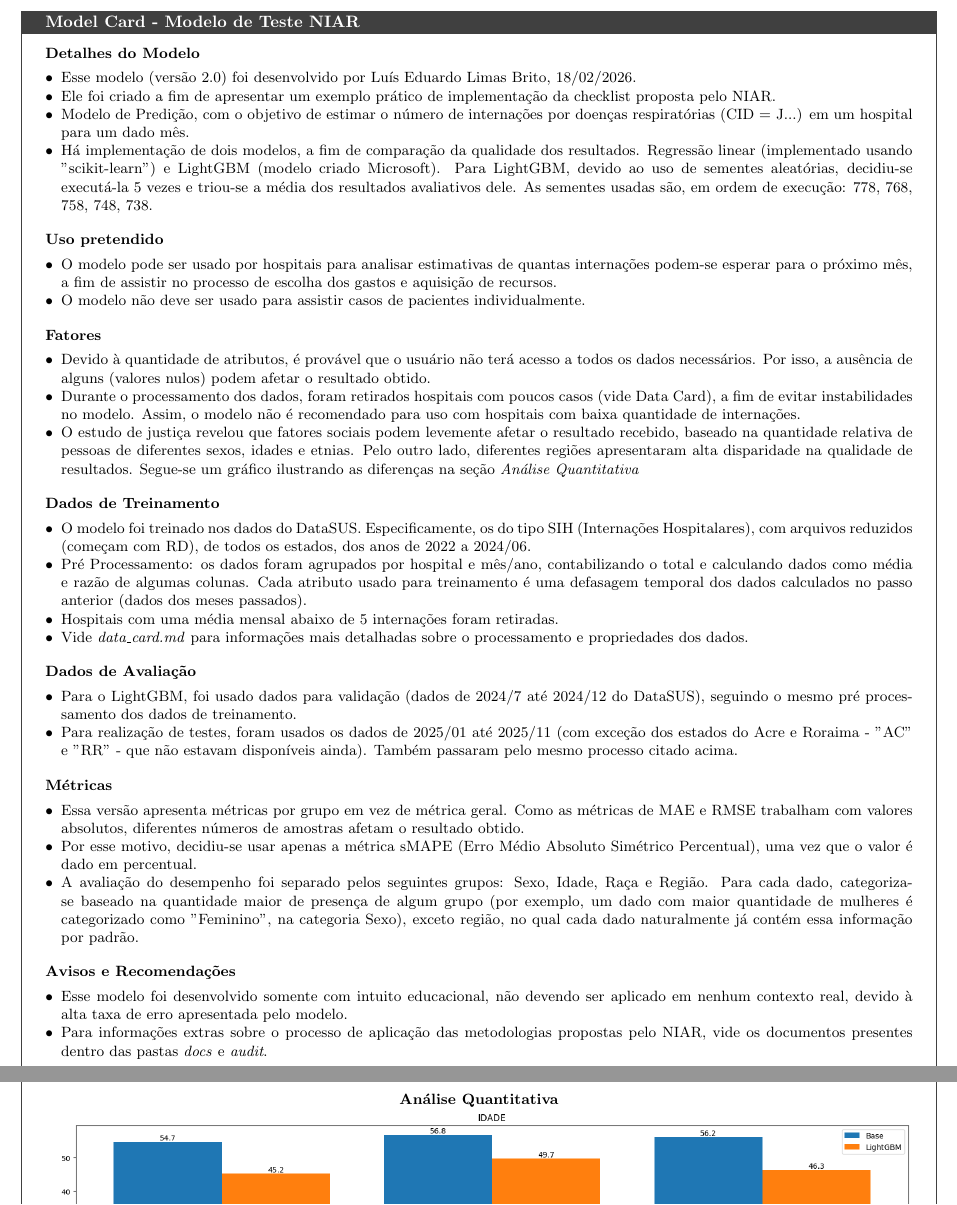
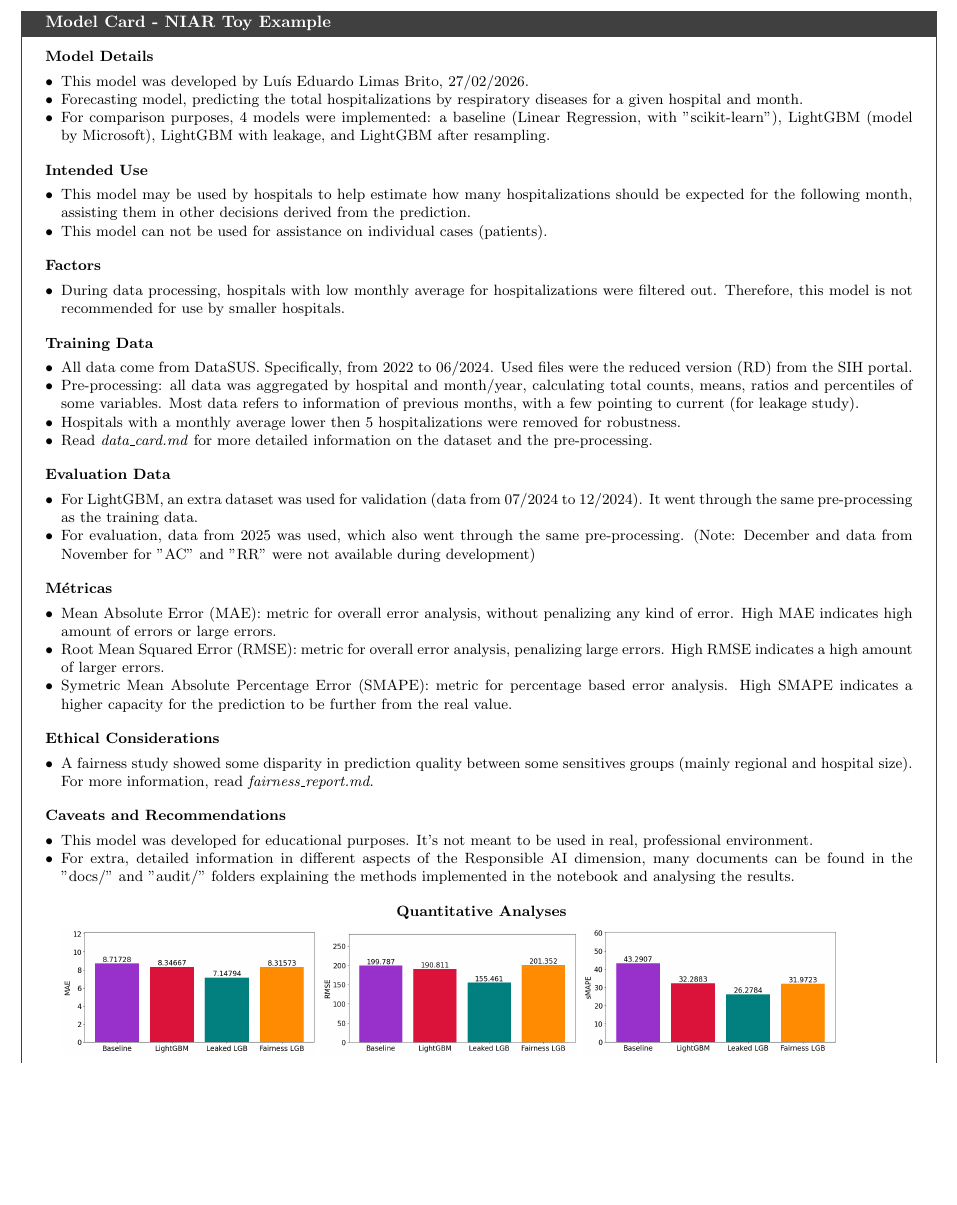
Before and after one commit to Nefex-Shadow/Toy_Example_NIAR_en, a LaTeX document (docs/Model_Card/model_card_v2.tex): two parts of pages 1 and 2 of 2 before the commit and part of the page after it, the two joined at a grey line, cut at the place of the change, the shorter picture padded with empty space. Compiled offline with pdfLaTeX.

Commit message:
Updated Model Card

```diff
--- a/docs/Model_Card/model_card_v2.tex
+++ b/docs/Model_Card/model_card_v2.tex
@@ -45,57 +42,63 @@
 
 \tcbset{colback=white!10!white}
 
-% Título do model card, alterar aqui
-\begin{tcolorbox}[title=\textbf{Model Card - Modelo de Teste NIAR},
+% TITLE, change here
+\begin{tcolorbox}[title=\textbf{Model Card - NIAR Toy Example},
     breakable, sharp corners, boxrule=0.7pt]
 
-% Small: reduz tamanho da fonte para uma pequena, mas legível.
+% Change to a smaller, but still legible font size.
 \small{
 
 
-\begin{mcsection}{Detalhes do Modelo}
-    \item Esse modelo (versão 2.0) foi desenvolvido por Luís Eduardo Limas Brito, 18/02/2026.
-    \item Ele foi criado a fim de apresentar um exemplo prático de implementação da checklist proposta pelo NIAR.
-    \item Modelo de Predição, com o objetivo de estimar o número de internações por doenças respiratórias (CID = J...) em um hospital para um dado mês.
-    \item Há implementação de dois modelos, a fim de comparação da qualidade dos resultados. Regressão linear (implementado usando "scikit-learn") e LightGBM (modelo criado Microsoft). Para LightGBM, devido ao uso de sementes aleatórias, decidiu-se executá-la 5 vezes e triou-se a média dos resultados avaliativos dele. As sementes usadas são, em ordem de execução: 778, 768, 758, 748, 738.
+\begin{mcsection}{Model Details}
+    \item This model was developed by Luís Eduardo Limas Brito, 27/02/2026.
+    \item Forecasting model, predicting the total hospitalizations by respiratory diseases for a given hospital and month.
+    \item For comparison purposes, 4 models were implemented: a baseline (Linear Regression, with "scikit-learn"), LightGBM (model by Microsoft), LightGBM with leakage, and LightGBM after resampling.
 \end{mcsection}
 
-\begin{mcsection}{Uso pretendido}
-    \item O modelo pode ser usado por hospitais para analisar estimativas de quantas internações podem-se esperar para o próximo mês, a fim de assistir no processo de escolha dos gastos e aquisição de recursos.
-    \item O modelo não deve ser usado para assistir casos de pacientes individualmente.
+\begin{mcsection}{Intended Use}
+    \item This model may be used by hospitals to help estimate how many hospitalizations should be expected for the following month, assisting them in other decisions derived from the prediction.
+    \item This model can not be used for assistance on individual cases (patients).
 \end{mcsection}
 
-\begin{mcsection}{Fatores}
-    \item Devido à quantidade de atributos, é provável que o usuário não terá acesso a todos os dados necessários. Por isso, a ausência de alguns (valores nulos) podem afetar o resultado obtido.
-    \item Durante o processamento dos dados, foram retirados hospitais com poucos casos (vide Data Card), a fim de evitar instabilidades no modelo. Assim, o modelo não é recomendado para uso com hospitais com baixa quantidade de internações.
-    \item O estudo de justiça revelou que fatores sociais podem levemente afetar o resultado recebido, baseado na quantidade relativa de pessoas de diferentes sexos, idades e etnias. Pelo outro lado, diferentes regiões apresentaram alta disparidade na qualidade de resultados. Segue-se um gráfico ilustrando as diferenças na seção \textit{Análise Quantitativa}
+\begin{mcsection}{Factors}
+    \item During data processing, hospitals with low monthly average for hospitalizations were filtered out. Therefore, this model is not recommended for use by smaller hospitals.
 \end{mcsection}
 
 
-\begin{mcsection}{Dados de Treinamento}
-    \item O modelo foi treinado nos dados do DataSUS. Especificamente, os do tipo SIH (Internações Hospitalares), com arquivos reduzidos (começam com RD), de todos os estados, dos anos de 2022 a 2024/06.
-    \item Pré Processamento: os dados foram agrupados por hospital e mês/ano, contabilizando o total e calculando dados como média e razão de algumas colunas. Cada atributo usado para treinamento é uma defasagem temporal dos dados calculados no passo anterior (dados dos meses passados).
-    \item Hospitais com uma média mensal abaixo de 5 internações foram retiradas.
-    \item Vide \textit{data\_card.md} para informações mais detalhadas sobre o processamento e propriedades dos dados.
+\begin{mcsection}{Training Data}
+    \item All data come from DataSUS. Specifically, from 2022 to 06/2024. Used files were the reduced version (RD) from the SIH portal.
+    \item Pre-processing: all data was aggregated by hospital and month/year, calculating total counts, means, ratios and percentiles of some variables. Most data refers to information of previous months, with a few pointing to current (for leakage study).
+    \item Hospitals with a monthly average lower then 5 hospitalizations were removed for robustness.
+    \item Read \textit{data\_card.md} for more detailed information on the dataset and the pre-processing.
 \end{mcsection}
 
-\begin{mcsection}{Dados de Avaliação}
-    \item Para o LightGBM, foi usado dados para validação (dados de 2024/7 até 2024/12 do DataSUS), seguindo o mesmo pré processamento dos dados de treinamento.
-    \item Para realização de testes, foram usados os dados de 2025/01 até 2025/11 (com exceção dos estados do Acre e Roraima - "AC" e "RR" - que não estavam disponíveis ainda). Também passaram pelo mesmo processo citado acima.
+\begin{mcsection}{Evaluation Data}
+    \item For LightGBM, an extra dataset was used for validation (data from 07/2024 to 12/2024). It went through the same pre-processing as the training data.
+    \item For evaluation, data from 2025 was used, which also went through the same pre-processing. (Note: December and data from November for "AC" and "RR" were not available during development)
 \end{mcsection}
 
 \begin{mcsection}{Métricas}
-    \item Essa versão apresenta métricas por grupo em vez de métrica geral. Como as métricas de MAE e RMSE trabalham com valores absolutos, diferentes números de amostras afetam o resultado obtido.
-    \item Por esse motivo, decidiu-se usar apenas a métrica sMAPE (Erro Médio Absoluto Simétrico Percentual), uma vez que o valor é dado em percentual.
-    \item A avaliação do desempenho foi separado pelos seguintes grupos: Sexo, Idade, Raça e Região. Para cada dado, categoriza-se baseado na quantidade maior de presença de algum grupo (por exemplo, um dado com maior quantidade de mulheres é categorizado como "Feminino", na categoria Sexo), exceto região, no qual cada dado naturalmente já contém essa informação por padrão.
+    \item Mean Absolute Error (MAE): metric for overall error analysis, without penalizing any kind of error. High MAE indicates high amount of errors or large errors.
+    \item Root Mean Squared Error (RMSE): metric for overall error analysis, penalizing large errors. High RMSE indicates a high amount of larger errors.
+    \item Symetric Mean Absolute Percentage Error (SMAPE): metric for percentage based error analysis. High SMAPE indicates a higher capacity for the prediction to be further from the real value.
 \end{mcsection}
 
-\begin{mcsection}{Avisos e Recomendações}
-    \item Esse modelo foi desenvolvido somente com intuito educacional, não devendo ser aplicado em nenhum contexto real, devido à alta taxa de erro apresentada pelo modelo.
-    \item Para informações extras sobre o processo de aplicação das metodologias propostas pelo NIAR, vide os documentos presentes dentro das pastas \textit{docs} e \textit{audit}.
+\begin{mcsection}{Ethical Considerations}
+    \item A fairness study showed some disparity in prediction quality between some sensitives groups (mainly regional and hospital size). For more information, read \textit{fairness\_report.md}.
+\end{mcsection}
+
+\begin{mcsection}{Caveats and Recommendations}
+    \item This model was developed for educational purposes. It's not meant to be used in real, professional environment.
+    \item For extra, detailed information in different aspects of the Responsible AI dimension, many documents can be found in the "docs/" and "audit/" folders explaining the methods implemented in the notebook and analysing the results.
 \end{mcsection}
 
 \pagebreak
 
 \centering
-\textbf{Análise Quantitativa}
+\textbf{}
+\begin{mcsection}{Quantitative Analyses}
+    \includegraphics[width=0.3\linewidth]{../metric_Images/mae_general.png}
+    \includegraphics[width=0.3\linewidth]{../metric_Images/rmse_general.png}
+    \includegraphics[width=0.3\linewidth]{../metric_Images/smape_general.png}
+\end{mcsection}
```
Also changed, not shown: docs/Model_Card/model_card_v2.pdf, docs/metric_Images/MAE.png (renamed from docs/metrica_Imagens/MAE.png), docs/metric_Images/MAE_pre.png (renamed from docs/metrica_Imagens/MAE_pre.png), docs/metric_Images/RMSE.png (renamed from docs/metrica_Imagens/RMSE.png), docs/metric_Images/RMSE_pre.png (renamed from docs/metrica_Imagens/RMSE_pre.png), docs/metric_Images/mae_general.png (added), docs/metric_Images/rmse_general.png (added), docs/metric_Images/sMAPE.png (renamed from docs/metrica_Imagens/sMAPE.png), docs/metric_Images/sMAPE_pre.png (renamed from docs/metrica_Imagens/sMAPE_pre.png), docs/metric_Images/smape_general.png (added), docs/Model_Card/model_card_v2.tex (28 more changed lines).
